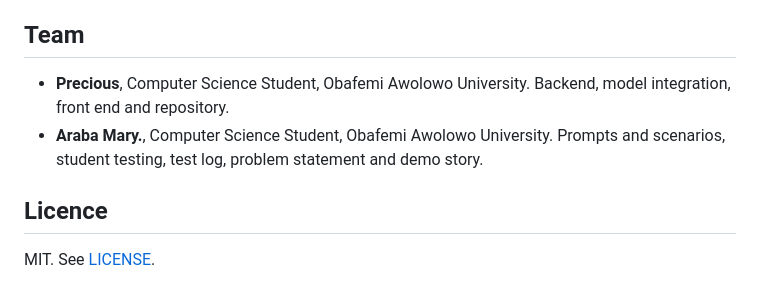
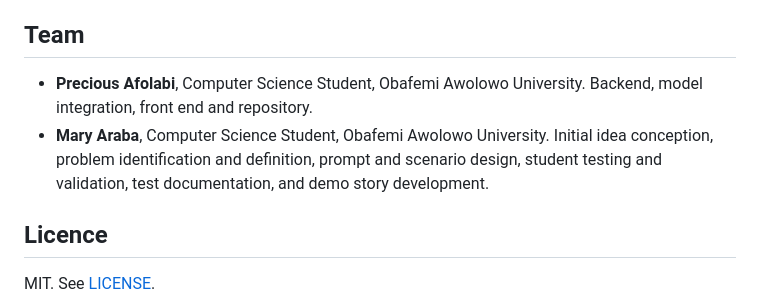
Before and after one commit to Precixphantom/wonderlab, a Markdown page: README.md, the part around the change. Rendered like a GitHub page.

Commit message:
Update team member names and roles in README

```diff
--- a/README.md
+++ b/README.md
@@ -135,8 +135,8 @@ Contributions are welcome. Open an issue or a pull request. By contributing you
 
 ## Team
 
-- **Precious**, Computer Science Student, Obafemi Awolowo University. Backend, model integration, front end and repository.
-- **Araba Mary.**, Computer Science Student, Obafemi Awolowo University. Prompts and scenarios, student testing, test log, problem statement and demo story.
+- **Precious Afolabi**, Computer Science Student, Obafemi Awolowo University. Backend, model integration, front end and repository.
+- **Mary Araba**, Computer Science Student, Obafemi Awolowo University. Initial idea conception, problem identification and definition, prompt and scenario design, student testing and validation, test documentation, and demo story development.
 
 ## Licence
 
```
